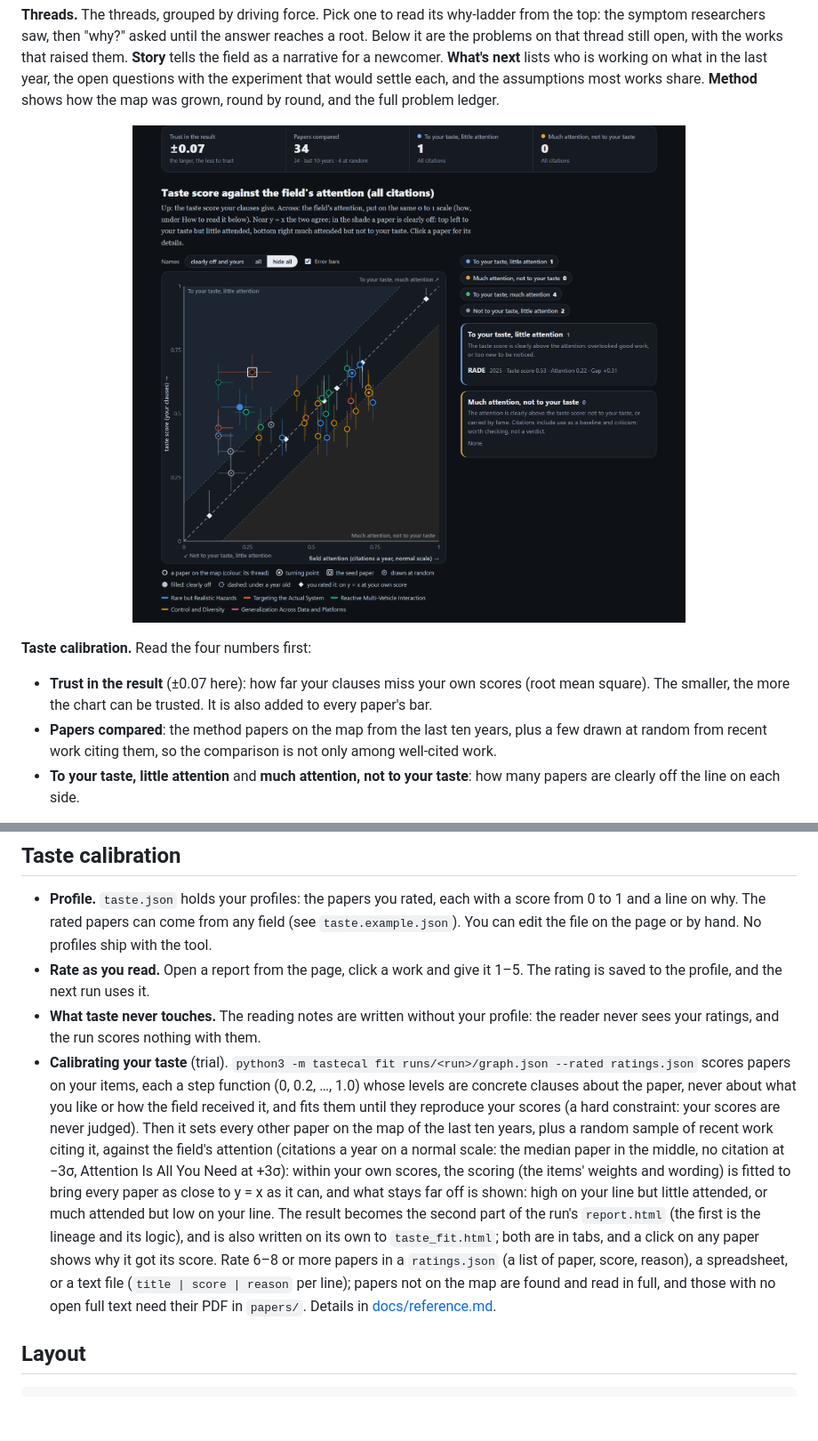
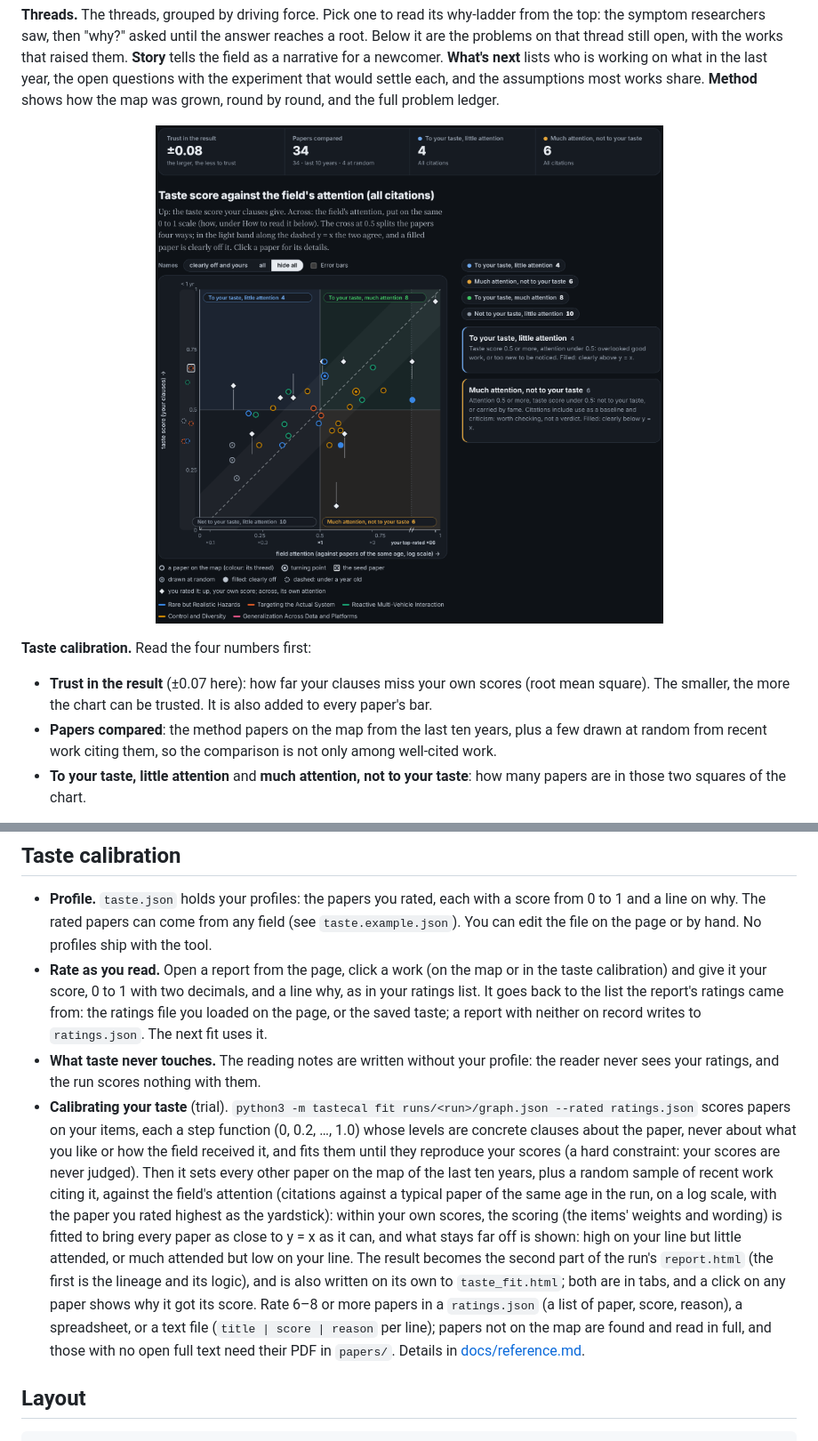
Before and after one commit to zhangyiran0000-wq/Taste-Calibrated-Research, a Markdown page: README.md, 2 parts joined by grey strips. Shown at 89% size. GitHub-like rendering; pictures changed too: images/4.png; blank space fills up the shorter version.

```diff
--- a/README.md
+++ b/README.md
@@ -67,5 +67,5 @@ You need Python 3.9 or newer and no extra packages. Runs bill your Claude or Cha
 
 - **Trust in the result** (±0.07 here): how far your clauses miss your own scores (root mean square). The smaller, the more the chart can be trusted. It is also added to every paper's bar.
 - **Papers compared**: the method papers on the map from the last ten years, plus a few drawn at random from recent work citing them, so the comparison is not only among well-cited work.
-- **To your taste, little attention** and **much attention, not to your taste**: how many papers are clearly off the line on each side.
+- **To your taste, little attention** and **much attention, not to your taste**: how many papers are in those two squares of the chart.
 
@@ -138,9 +138,9 @@ Each run writes three files to `runs/<run>/`: `report.html` (opens in any browse
 ## Taste calibration
 
 - **Profile.** `taste.json` holds your profiles: the papers you rated, each with a score from 0 to 1 and a line on why. The rated papers can come from any field (see `taste.example.json`). You can edit the file on the page or by hand. No profiles ship with the tool.
-- **Rate as you read.** Open a report from the page, click a work and give it 1–5. The rating is saved to the profile, and the next run uses it.
+- **Rate as you read.** Open a report from the page, click a work (on the map or in the taste calibration) and give it your score, 0 to 1 with two decimals, and a line why, as in your ratings list. It goes back to the list the report's ratings came from: the ratings file you loaded on the page, or the saved taste; a report with neither on record writes to `ratings.json`. The next fit uses it.
 - **What taste never touches.** The reading notes are written without your profile: the reader never sees your ratings, and the run scores nothing with them.
-- **Calibrating your taste** (trial). `python3 -m tastecal fit runs/<run>/graph.json --rated ratings.json` scores papers on your items, each a step function (0, 0.2, …, 1.0) whose levels are concrete clauses about the paper, never about what you like or how the field received it, and fits them until they reproduce your scores (a hard constraint: your scores are never judged). Then it sets every other paper on the map of the last ten years, plus a random sample of recent work citing it, against the field's attention (citations a year on a normal scale: the median paper in the middle, no citation at −3σ, Attention Is All You Need at +3σ): within your own scores, the scoring (the items' weights and wording) is fitted to bring every paper as close to y = x as it can, and what stays far off is shown: high on your line but little attended, or much attended but low on your line. The result becomes the second part of the run's `report.html` (the first is the lineage and its logic), and is also written on its own to `taste_fit.html`; both are in tabs, and a click on any paper shows why it got its score. Rate 6–8 or more papers in a `ratings.json` (a list of paper, score, reason), a spreadsheet, or a text file (`title | score | reason` per line); papers not on the map are found and read in full, and those with no open full text need their PDF in `papers/`. Details in [docs/reference.md](docs/reference.md#calibrating-your-taste-trial).
+- **Calibrating your taste** (trial). `python3 -m tastecal fit runs/<run>/graph.json --rated ratings.json` scores papers on your items, each a step function (0, 0.2, …, 1.0) whose levels are concrete clauses about the paper, never about what you like or how the field received it, and fits them until they reproduce your scores (a hard constraint: your scores are never judged). Then it sets every other paper on the map of the last ten years, plus a random sample of recent work citing it, against the field's attention (citations against a typical paper of the same age in the run, on a log scale, with the paper you rated highest as the yardstick): within your own scores, the scoring (the items' weights and wording) is fitted to bring every paper as close to y = x as it can, and what stays far off is shown: high on your line but little attended, or much attended but low on your line. The result becomes the second part of the run's `report.html` (the first is the lineage and its logic), and is also written on its own to `taste_fit.html`; both are in tabs, and a click on any paper shows why it got its score. Rate 6–8 or more papers in a `ratings.json` (a list of paper, score, reason), a spreadsheet, or a text file (`title | score | reason` per line); papers not on the map are found and read in full, and those with no open full text need their PDF in `papers/`. Details in [docs/reference.md](docs/reference.md#calibrating-your-taste-trial).
 
 ## Layout
 
```
Also changed, not shown: other parts of README.md (+1 -1 lines), docs/intention.md (+1 -1 lines), docs/reference.md (+4 -4 lines), 4 other files.
